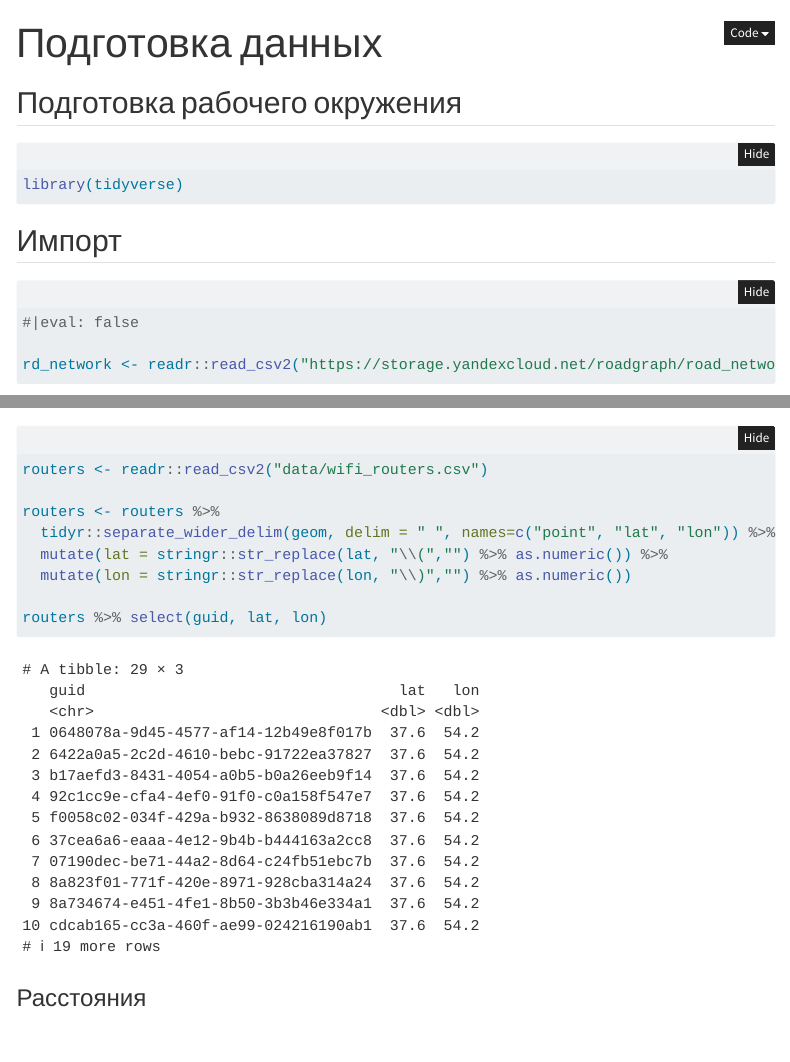
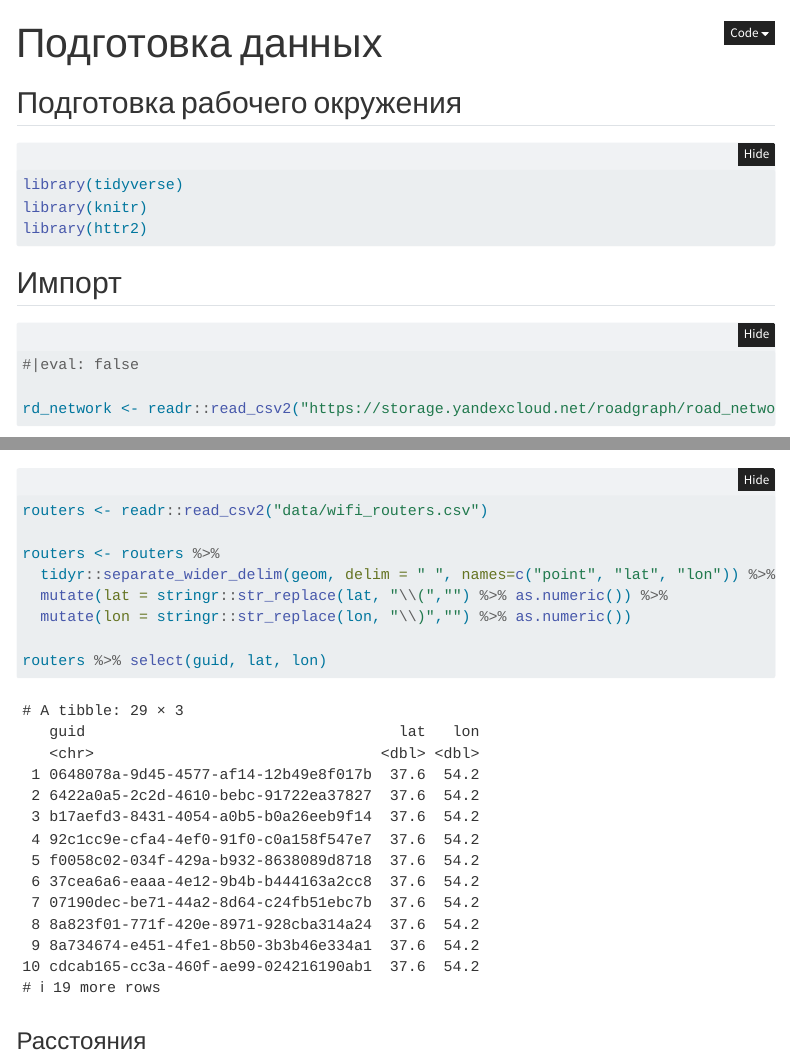
Before and after one commit to i2z1/XMAS_Hack_2023_case1, a Quarto document (data_preparation.qmd): the page in a window 1100 px wide, from its top, and a second part further down, joined at a grey line. Rendered offline with R 4.5, knitr and Pandoc in place of Quarto, with nearby package versions; folded parts are opened; some code elsewhere in the file could not run offline; menus at the side of the page are left out.

Commit message:
fixes lock

````diff
--- a/data_preparation.qmd
+++ b/data_preparation.qmd
@@ -9,6 +9,8 @@ execute:
 
 ```{r}
 library(tidyverse)
+library(knitr)
+library(httr2)
 ```
 
 ## Импорт
````
Also changed, not shown: 1 other file.
